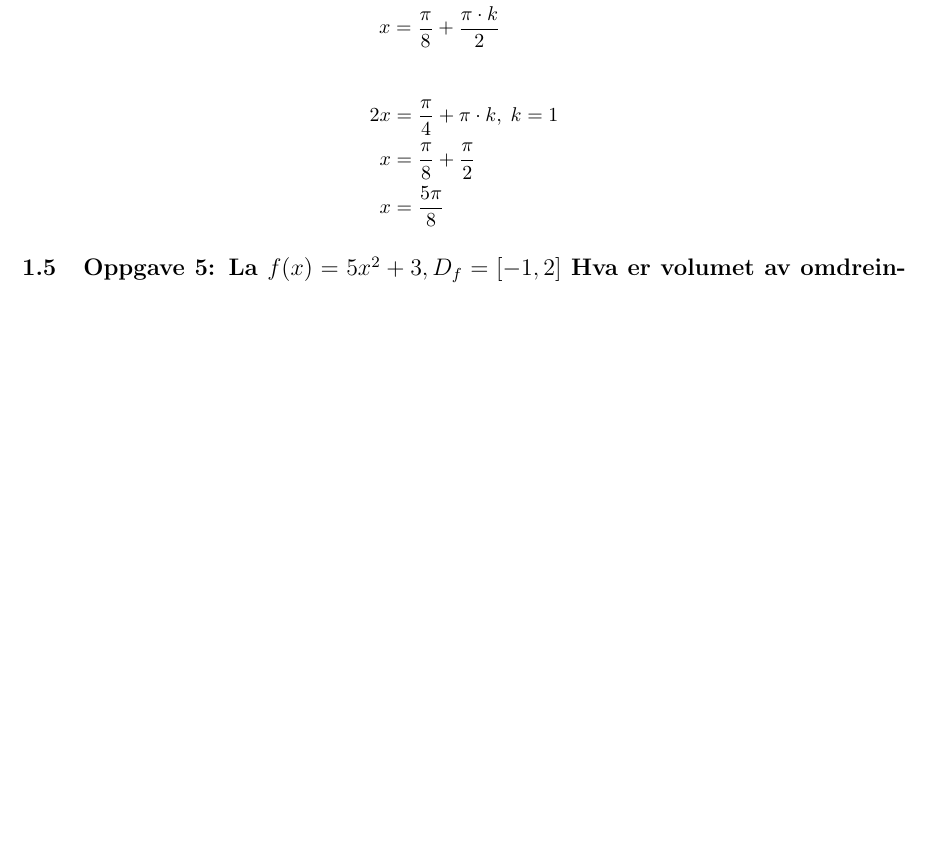
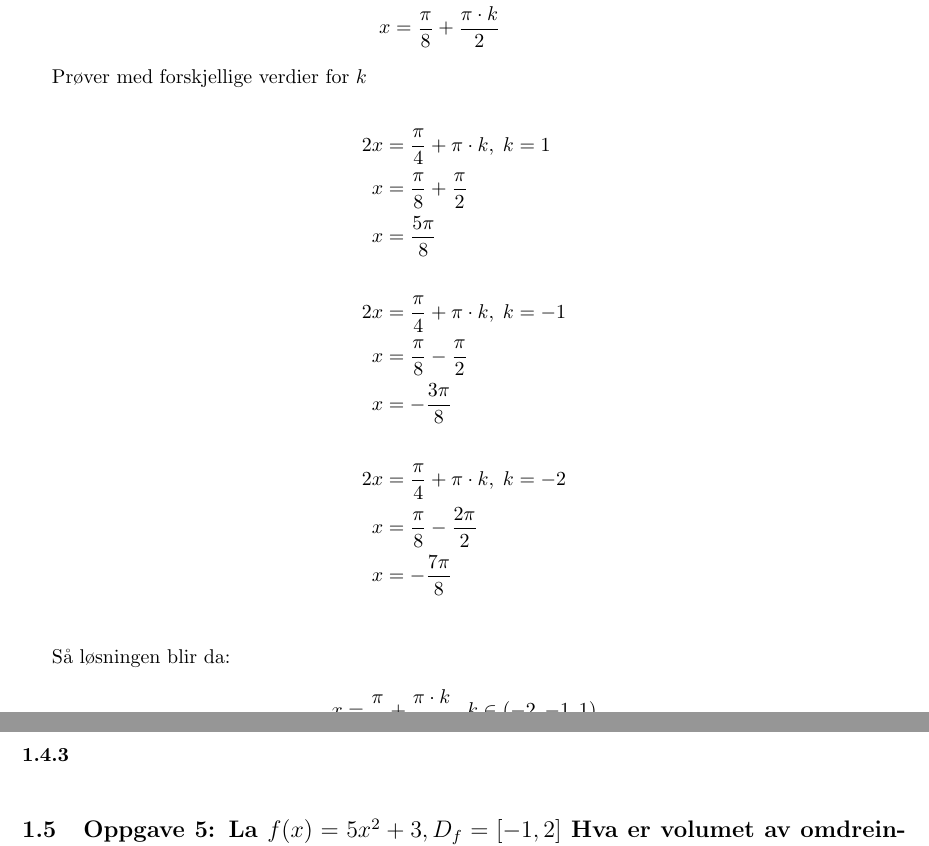
Before and after one commit to quickburrrn/R2-matte, a LaTeX paper (latex/innlevering2.tex): part of page 2 of 7 before the commit and two parts of pages 2 and 3 of 8 after it, the two joined at a grey line, cut so that both start at the same text, the shorter picture padded with empty space. Compiled offline with pdfLaTeX.

Commit message:
fortsetter på eksamen

```diff
--- a/latex/innlevering2.tex
+++ b/latex/innlevering2.tex
@@ -92,13 +92,27 @@ Generell løsning
     x &= \frac{\pi}{8} + \frac{\pi \cdot k}{2}
 \end{align*}
 
+Prøver med forskjellige verdier for $k$
+
 \begin{align*}
     2x &= \frac{\pi}{4} + \pi \cdot k, \; k = 1 \\
     x &= \frac{\pi}{8} + \frac{\pi}{2} \\
-    x &= \frac{5\pi}{8}
+    x &= \frac{5\pi}{8} \\
+    \newline \\
+    2x &= \frac{\pi}{4} + \pi \cdot k, \; k = -1 \\
+    x &= \frac{\pi}{8} - \frac{\pi}{2} \\
+    x &= -\frac{3\pi}{8} \\
+    \newline \\
+    2x &= \frac{\pi}{4} + \pi \cdot k, \; k = -2 \\
+    x &= \frac{\pi}{8} - \frac{2\pi}{2} \\
+    x &= -\frac{7\pi}{8} \\
 \end{align*}
 
+Så løsningen blir da:
 
+$$ x = \frac{\pi}{8} + \frac{\pi \cdot k}{2}, \; k \in (-2, -1, 1) $$
+
+\subsubsection{$$}
 
 \subsection{Oppgave 5: La $f(x)=5x^2+3, D_f=[-1, 2]$ Hva er volumet av omdreiningslegemet som framkommer ved å dreie grafen til $f 360^\circ$ om x-aksen?}
 
```
Also changed, not shown: latex/innlevering2.bbl (deleted), 3 other files.
